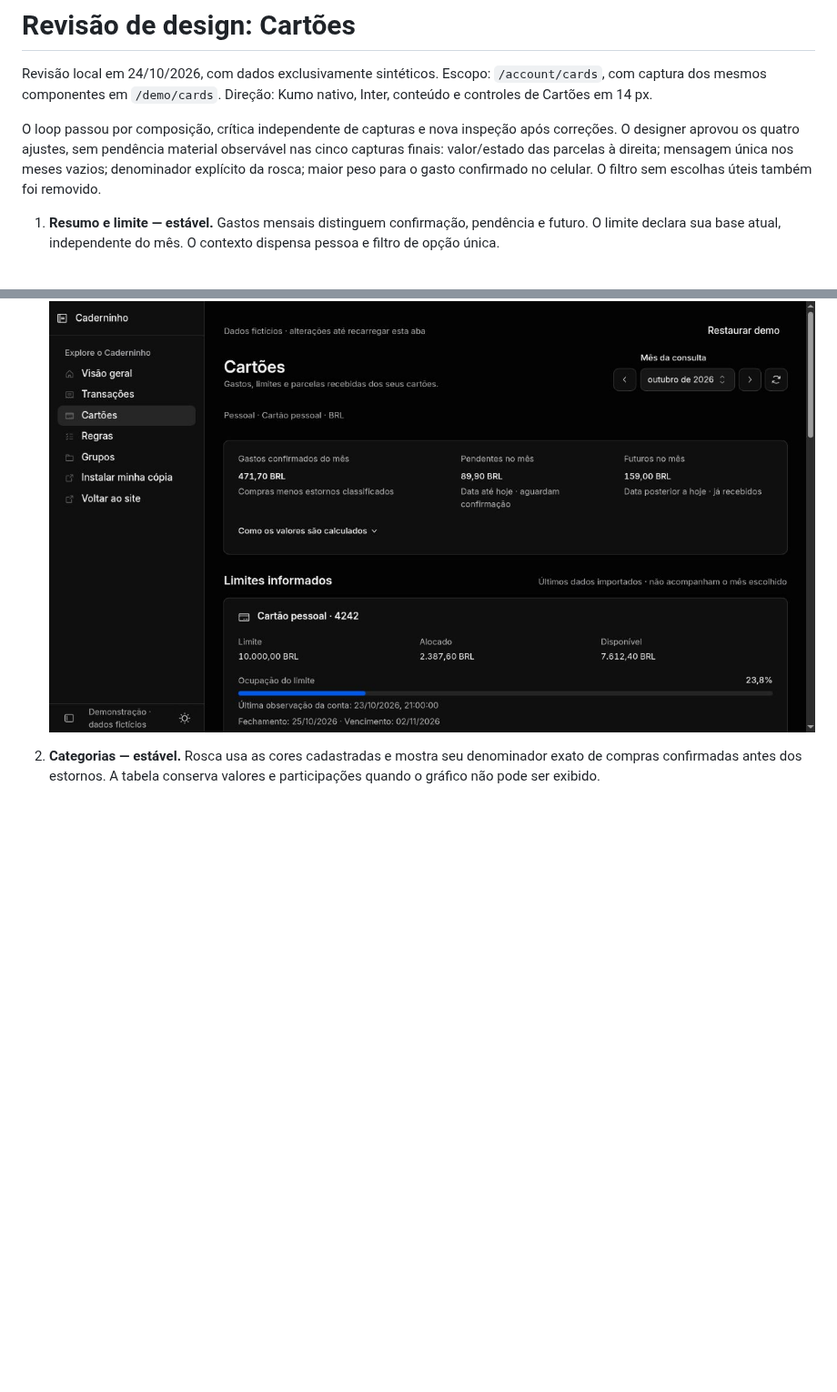
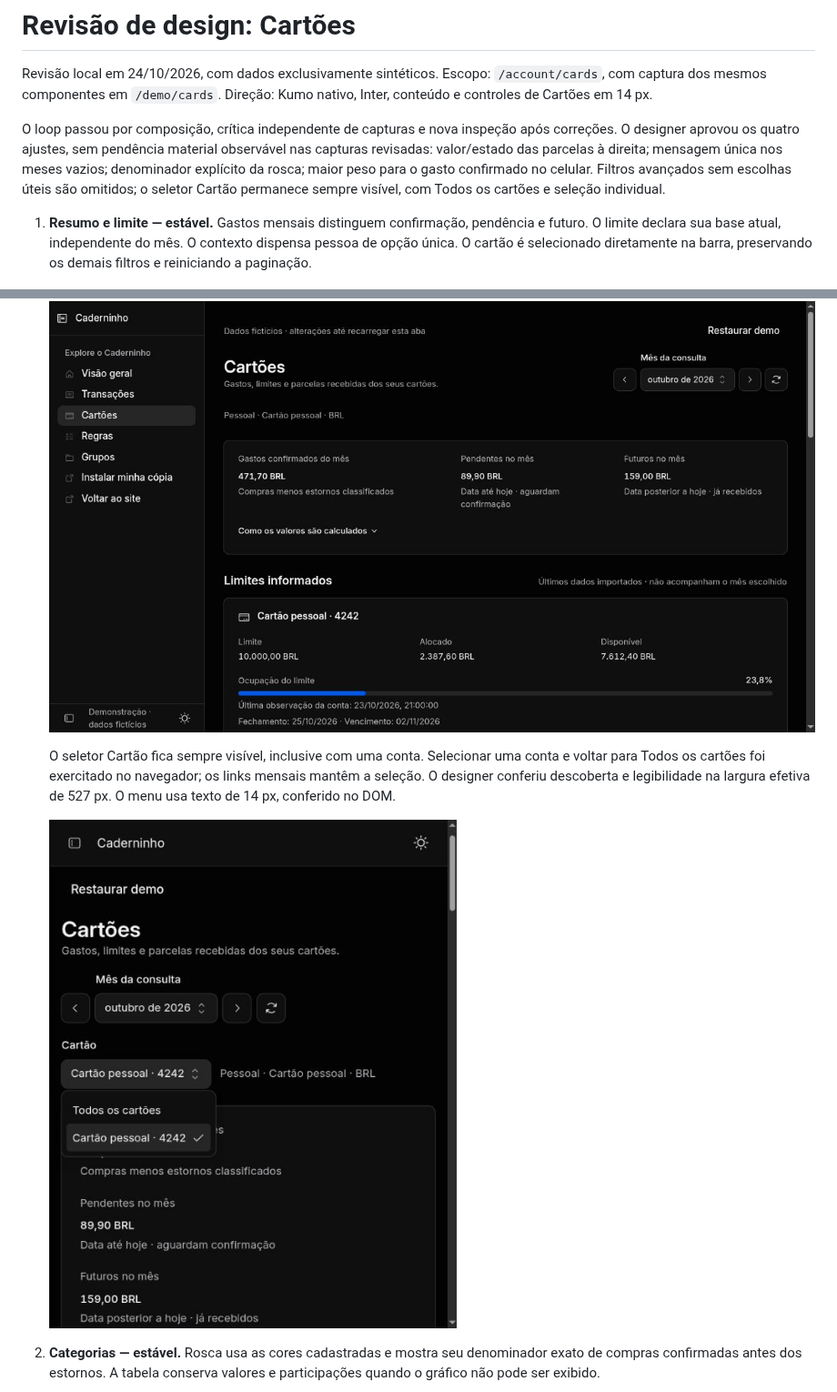
Before and after one commit to DanielSuhett/caderninho, a Markdown page: docs/cards-design-review.md, 2 parts joined by grey strips. Shown at 91% size. Drawn GitHub-style; pictures changed too: docs/assets/cards/card-filter.jpg (added); blank space fills up the shorter version.

Commit message:
fix(cards): keep card selection visible in the toolbar

```diff
--- a/docs/cards-design-review.md
+++ b/docs/cards-design-review.md
@@ -6,15 +6,24 @@ Direção: Kumo nativo, Inter, conteúdo e controles de Cartões em 14 px.
 
 O loop passou por composição, crítica independente de capturas e nova inspeção
 após correções. O designer aprovou os quatro ajustes, sem pendência material
-observável nas cinco capturas finais: valor/estado das parcelas à direita;
+observável nas capturas revisadas: valor/estado das parcelas à direita;
 mensagem única nos meses vazios; denominador explícito da rosca; maior peso para
-o gasto confirmado no celular. O filtro sem escolhas úteis também foi removido.
+o gasto confirmado no celular. Filtros avançados sem escolhas úteis são omitidos;
+o seletor Cartão permanece sempre visível, com Todos os cartões e seleção individual.
 
 1. **Resumo e limite — estável.** Gastos mensais distinguem confirmação,
    pendência e futuro. O limite declara sua base atual, independente do mês.
-   O contexto dispensa pessoa e filtro de opção única.
+   O contexto dispensa pessoa de opção única. O cartão é selecionado diretamente
+   na barra, preservando os demais filtros e reiniciando a paginação.
 
    ![Resumo e limite no desktop escuro](assets/cards/desktop-dark.jpg)
+
+   O seletor Cartão fica sempre visível, inclusive com uma conta. Selecionar uma
+   conta e voltar para Todos os cartões foi exercitado no navegador; os links
+   mensais mantêm a seleção. O designer conferiu descoberta e legibilidade na
+   largura efetiva de 527 px. O menu usa texto de 14 px, conferido no DOM.
+
+   ![Filtro de cartões com seleção individual](assets/cards/card-filter.jpg)
 
 2. **Categorias — estável.** Rosca usa as cores cadastradas e mostra seu
    denominador exato de compras confirmadas antes dos estornos. A tabela
```
Also changed, not shown: docs/cards.md (+5 -0 lines), 5 other files.
